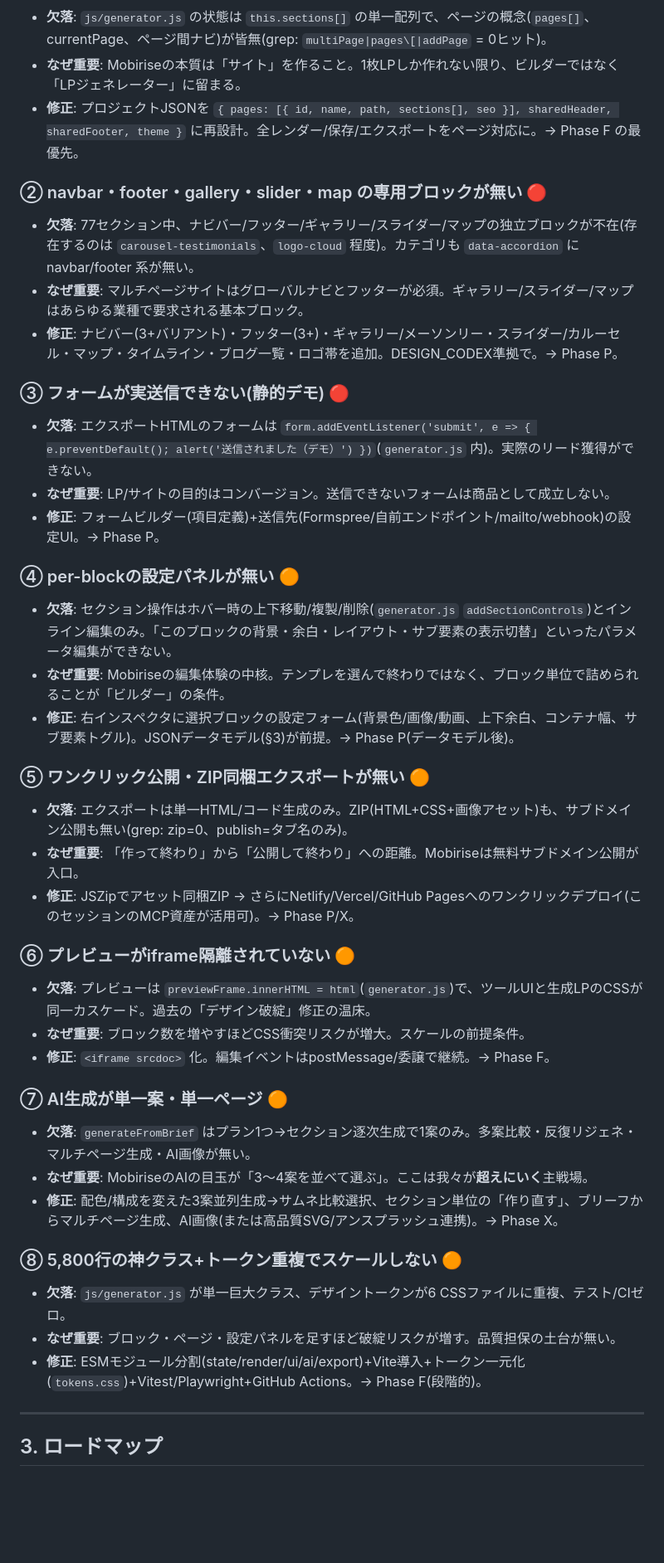
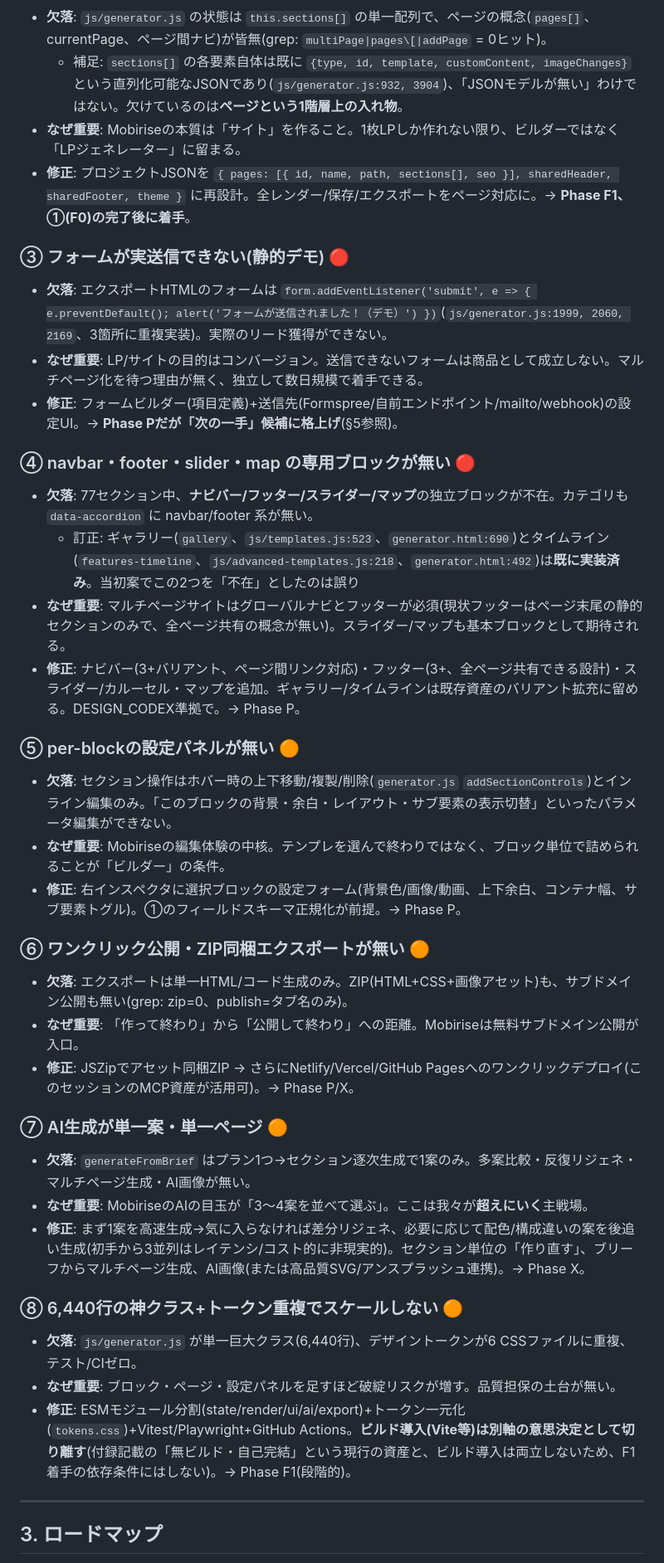
Before and after one commit to BoxPistols/LP-WebDesign-Brand, a Markdown page: docs/MOBIRISE_ROADMAP.md, the part around one of its changes. Shown at 83% size. Drawn GitHub-style; blank space fills up the shorter version.

```diff
--- a/docs/MOBIRISE_ROADMAP.md
+++ b/docs/MOBIRISE_ROADMAP.md
@@ -44,41 +51,38 @@
 - **欠落**: `js/generator.js` の状態は `this.sections[]` の単一配列で、ページの概念(`pages[]`、currentPage、ページ間ナビ)が皆無(grep: `multiPage|pages\[|addPage` = 0ヒット)。
+  - 補足: `sections[]` の各要素自体は既に `{type, id, template, customContent, imageChanges}` という直列化可能なJSONであり(`js/generator.js:932, 3904`)、「JSONモデルが無い」わけではない。欠けているのは**ページという1階層上の入れ物**。
 - **なぜ重要**: Mobiriseの本質は「サイト」を作ること。1枚LPしか作れない限り、ビルダーではなく「LPジェネレーター」に留まる。
-- **修正**: プロジェクトJSONを `{ pages: [{ id, name, path, sections[], seo }], sharedHeader, sharedFooter, theme }` に再設計。全レンダー/保存/エクスポートをページ対応に。→ Phase F の最優先。
-
-### ② navbar・footer・gallery・slider・map の専用ブロックが無い 🔴
-- **欠落**: 77セクション中、ナビバー/フッター/ギャラリー/スライダー/マップの独立ブロックが不在(存在するのは `carousel-testimonials`、`logo-cloud` 程度)。カテゴリも `data-accordion` に navbar/footer 系が無い。
-- **なぜ重要**: マルチページサイトはグローバルナビとフッターが必須。ギャラリー/スライダー/マップはあらゆる業種で要求される基本ブロック。
-- **修正**: ナビバー(3+バリアント)・フッター(3+)・ギャラリー/メーソンリー・スライダー/カルーセル・マップ・タイムライン・ブログ一覧・ロゴ帯を追加。DESIGN_CODEX準拠で。→ Phase P。
+- **修正**: プロジェクトJSONを `{ pages: [{ id, name, path, sections[], seo }], sharedHeader, sharedFooter, theme }` に再設計。全レンダー/保存/エクスポートをページ対応に。→ **Phase F1、①(F0)の完了後に着手**。
 
 ### ③ フォームが実送信できない(静的デモ) 🔴
-- **欠落**: エクスポートHTMLのフォームは `form.addEventListener('submit', e => { e.preventDefault(); alert('送信されました（デモ）') })`(`generator.js` 内)。実際のリード獲得ができない。
-- **なぜ重要**: LP/サイトの目的はコンバージョン。送信できないフォームは商品として成立しない。
-- **修正**: フォームビルダー(項目定義)+送信先(Formspree/自前エンドポイント/mailto/webhook)の設定UI。→ Phase P。
+- **欠落**: エクスポートHTMLのフォームは `form.addEventListener('submit', e => { e.preventDefault(); alert('フォームが送信されました！（デモ）') })`(`js/generator.js:1999, 2060, 2169`、3箇所に重複実装)。実際のリード獲得ができない。
+- **なぜ重要**: LP/サイトの目的はコンバージョン。送信できないフォームは商品として成立しない。マルチページ化を待つ理由が無く、独立して数日規模で着手できる。
+- **修正**: フォームビルダー(項目定義)+送信先(Formspree/自前エンドポイント/mailto/webhook)の設定UI。→ **Phase Pだが「次の一手」候補に格上げ**(§5参照)。
 
-### ④ per-blockの設定パネルが無い 🟠
+### ④ navbar・footer・slider・map の専用ブロックが無い 🔴
+- **欠落**: 77セクション中、**ナビバー/フッター/スライダー/マップ**の独立ブロックが不在。カテゴリも `data-accordion` に navbar/footer 系が無い。
+  - 訂正: ギャラリー(`gallery`、`js/templates.js:523`、`generator.html:690`)とタイムライン(`features-timeline`、`js/advanced-templates.js:218`、`generator.html:492`)は**既に実装済み**。当初案でこの2つを「不在」としたのは誤り
+- **なぜ重要**: マルチページサイトはグローバルナビとフッターが必須(現状フッターはページ末尾の静的セクションのみで、全ページ共有の概念が無い)。スライダー/マップも基本ブロックとして期待される。
+- **修正**: ナビバー(3+バリアント、ページ間リンク対応)・フッター(3+、全ページ共有できる設計)・スライダー/カルーセル・マップを追加。ギャラリー/タイムラインは既存資産のバリアント拡充に留める。DESIGN_CODEX準拠で。→ Phase P。
+
+### ⑤ per-blockの設定パネルが無い 🟠
 - **欠落**: セクション操作はホバー時の上下移動/複製/削除(`generator.js` `addSectionControls`)とインライン編集のみ。「このブロックの背景・余白・レイアウト・サブ要素の表示切替」といったパラメータ編集ができない。
 - **なぜ重要**: Mobiriseの編集体験の中核。テンプレを選んで終わりではなく、ブロック単位で詰められることが「ビルダー」の条件。
-- **修正**: 右インスペクタに選択ブロックの設定フォーム(背景色/画像/動画、上下余白、コンテナ幅、サブ要素トグル)。JSONデータモデル(§3)が前提。→ Phase P(データモデル後)。
+- **修正**: 右インスペクタに選択ブロックの設定フォーム(背景色/画像/動画、上下余白、コンテナ幅、サブ要素トグル)。①のフィールドスキーマ正規化が前提。→ Phase P。
 
-### ⑤ ワンクリック公開・ZIP同梱エクスポートが無い 🟠
+### ⑥ ワンクリック公開・ZIP同梱エクスポートが無い 🟠
 - **欠落**: エクスポートは単一HTML/コード生成のみ。ZIP(HTML+CSS+画像アセット)も、サブドメイン公開も無い(grep: zip=0、publish=タブ名のみ)。
 - **なぜ重要**: 「作って終わり」から「公開して終わり」への距離。Mobiriseは無料サブドメイン公開が入口。
 - **修正**: JSZipでアセット同梱ZIP → さらにNetlify/Vercel/GitHub Pagesへのワンクリックデプロイ(このセッションのMCP資産が活用可)。→ Phase P/X。
 
-### ⑥ プレビューがiframe隔離されていない 🟠
-- **欠落**: プレビューは `previewFrame.innerHTML = html`(`generator.js`)で、ツールUIと生成LPのCSSが同一カスケード。過去の「デザイン破綻」修正の温床。
-- **なぜ重要**: ブロック数を増やすほどCSS衝突リスクが増大。スケールの前提条件。
-- **修正**: `<iframe srcdoc>` 化。編集イベントはpostMessage/委譲で継続。→ Phase F。
-
 ### ⑦ AI生成が単一案・単一ページ 🟠
 - **欠落**: `generateFromBrief` はプラン1つ→セクション逐次生成で1案のみ。多案比較・反復リジェネ・マルチページ生成・AI画像が無い。
 - **なぜ重要**: MobiriseのAIの目玉が「3〜4案を並べて選ぶ」。ここは我々が**超えにいく**主戦場。
-- **修正**: 配色/構成を変えた3案並列生成→サムネ比較選択、セクション単位の「作り直す」、ブリーフからマルチページ生成、AI画像(または高品質SVG/アンスプラッシュ連携)。→ Phase X。
+- **修正**: まず1案を高速生成→気に入らなければ差分リジェネ、必要に応じて配色/構成違いの案を後追い生成(初手から3並列はレイテンシ/コスト的に非現実的)。セクション単位の「作り直す」、ブリーフからマルチページ生成、AI画像(または高品質SVG/アンスプラッシュ連携)。→ Phase X。
 
-### ⑧ 5,800行の神クラス+トークン重複でスケールしない 🟠
-- **欠落**: `js/generator.js` が単一巨大クラス、デザイントークンが6 CSSファイルに重複、テスト/CIゼロ。
+### ⑧ 6,440行の神クラス+トークン重複でスケールしない 🟠
+- **欠落**: `js/generator.js` が単一巨大クラス(6,440行)、デザイントークンが6 CSSファイルに重複、テスト/CIゼロ。
 - **なぜ重要**: ブロック・ページ・設定パネルを足すほど破綻リスクが増す。品質担保の土台が無い。
-- **修正**: ESMモジュール分割(state/render/ui/ai/export)+Vite導入+トークン一元化(`tokens.css`)+Vitest/Playwright+GitHub Actions。→ Phase F(段階的)。
+- **修正**: ESMモジュール分割(state/render/ui/ai/export)+トークン一元化(`tokens.css`)+Vitest/Playwright+GitHub Actions。**ビルド導入(Vite等)は別軸の意思決定として切り離す**(付録記載の「無ビルド・自己完結」という現行の資産と、ビルド導入は両立しないため、F1着手の依存条件にはしない)。→ Phase F1(段階的)。
 
 ---
 
```
Also changed, not shown: other parts of docs/MOBIRISE_ROADMAP.md (+46 -27 lines).
